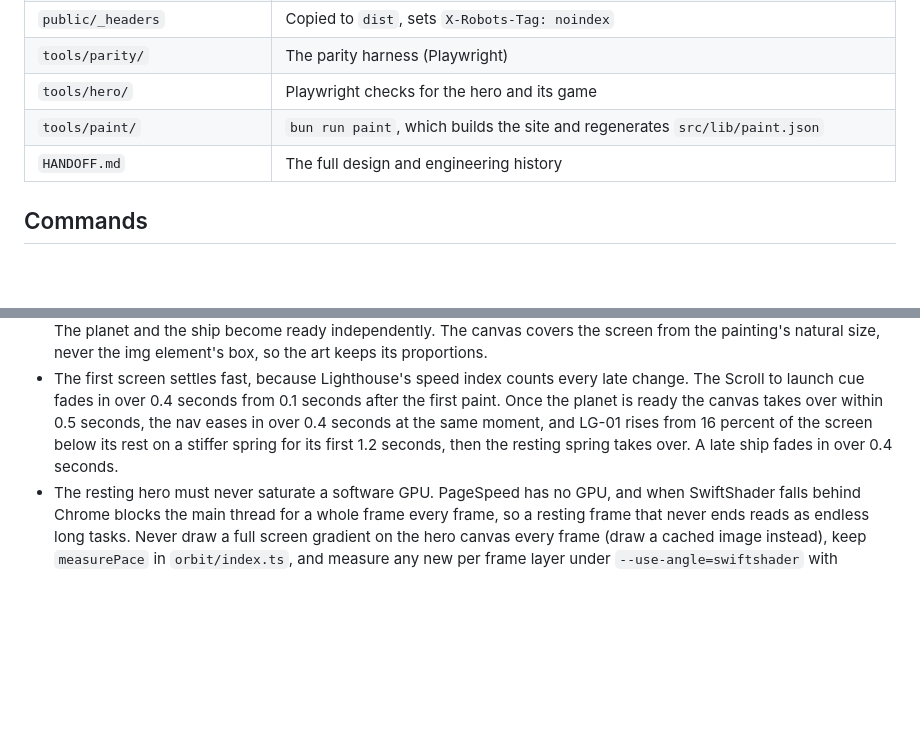
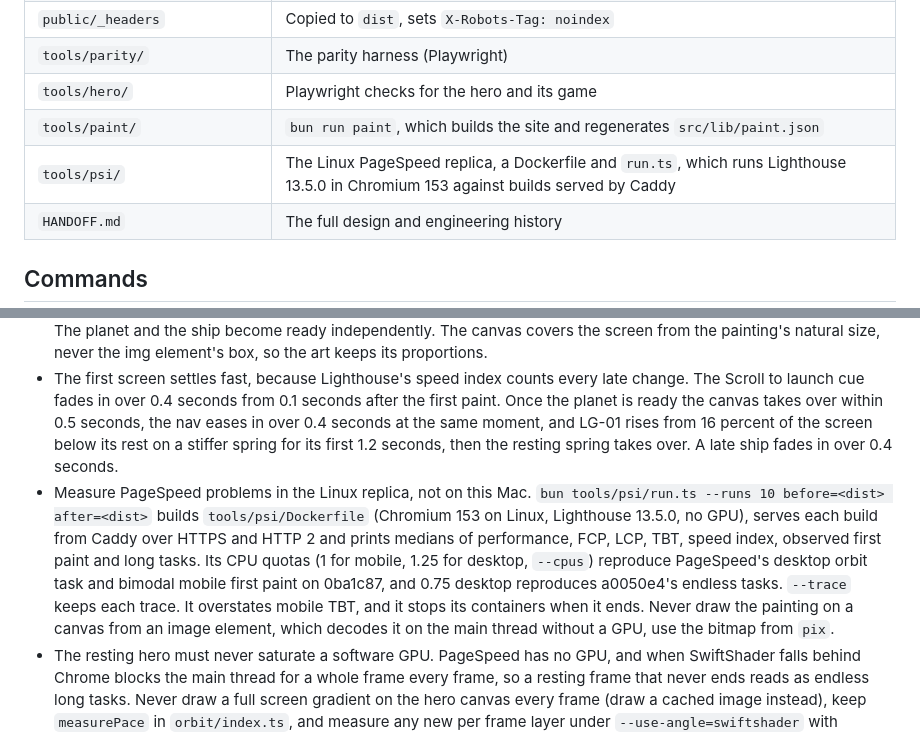
Before and after one commit to louisgon/louisgon.github.io, a Markdown page: AGENTS.md, 2 parts joined by grey strips. Rendered like a GitHub page; blank space fills up the shorter version.

Commit message:
Note the PageSpeed replica in the docs

```diff
--- a/AGENTS.md
+++ b/AGENTS.md
@@ -22,6 +22,7 @@ The site is a static Astro project in plain strict TypeScript with bun and no UI
 | `tools/parity/` | The parity harness (Playwright) |
 | `tools/hero/` | Playwright checks for the hero and its game |
 | `tools/paint/` | `bun run paint`, which builds the site and regenerates `src/lib/paint.json` |
+| `tools/psi/` | The Linux PageSpeed replica, a Dockerfile and `run.ts`, which runs Lighthouse 13.5.0 in Chromium 153 against builds served by Caddy |
 | `HANDOFF.md` | The full design and engineering history |
 
 ## Commands
@@ -105,6 +106,7 @@ Scenarios marked `fresh` cover behaviour the baseline does not have (direct case
 - Pilot Log is Big numbers in a divided row. The About timeline is Big years. Hero is Ready for launch, the subline, the two pills and the Scroll to launch cue, with no overline and no stats line. The stats belong to the Pilot log.
 - The hero copy shows in the first paint over a soft haze of the painting (`.ph`), a 5 by 8 PNG (5 by 6 on wide screens) that `haze` in `src/lib/assets.ts` samples from the art at build time and inlines, sized so its pixel centres sit on the edges and the browser scales it smoothly. At a few hundred bytes for the whole screen it is far below Chrome's entropy floor, so it is never the LCP element and costs no request. A blurred 32px WebP and a canvas placeholder did become the LCP element. The painted picture fades in over it once decoded (`.bg.in`, set by `boot.ts`), over 0.4 seconds when it decodes within 1.5 seconds of navigation (`.bg.q`) and 0.9 seconds when it arrives later, so the headline never waits on the painting. The picture stays in the markup so the preload scanner requests it at once, at `fetchpriority="low"` so Lighthouse does not count it against the headline. On a plain landing `boot.ts` holds the offscreen images and main until it has shown (main waits at most 4 seconds), so on a slow phone the painting has the network to itself. A `noscript` style in the head shows it without JavaScript. The picture sits under the canvas at the canvas's own scale and drift until the canvas has faded fully in, then hides, so only the light, haze and ship ease in. The planet and the ship become ready independently. The canvas covers the screen from the painting's natural size, never the img element's box, so the art keeps its proportions.
 - The first screen settles fast, because Lighthouse's speed index counts every late change. The Scroll to launch cue fades in over 0.4 seconds from 0.1 seconds after the first paint. Once the planet is ready the canvas takes over within 0.5 seconds, the nav eases in over 0.4 seconds at the same moment, and LG-01 rises from 16 percent of the screen below its rest on a stiffer spring for its first 1.2 seconds, then the resting spring takes over. A late ship fades in over 0.4 seconds.
+- Measure PageSpeed problems in the Linux replica, not on this Mac. `bun tools/psi/run.ts --runs 10 before=<dist> after=<dist>` builds `tools/psi/Dockerfile` (Chromium 153 on Linux, Lighthouse 13.5.0, no GPU), serves each build from Caddy over HTTPS and HTTP 2 and prints medians of performance, FCP, LCP, TBT, speed index, observed first paint and long tasks. Its CPU quotas (1 for mobile, 1.25 for desktop, `--cpus`) reproduce PageSpeed's desktop orbit task and bimodal mobile first paint on 0ba1c87, and 0.75 desktop reproduces a0050e4's endless tasks. `--trace` keeps each trace. It overstates mobile TBT, and it stops its containers when it ends. Never draw the painting on a canvas from an image element, which decodes it on the main thread without a GPU, use the bitmap from `pix`.
 - The resting hero must never saturate a software GPU. PageSpeed has no GPU, and when SwiftShader falls behind Chrome blocks the main thread for a whole frame every frame, so a resting frame that never ends reads as endless long tasks. Never draw a full screen gradient on the hero canvas every frame (draw a cached image instead), keep `measurePace` in `orbit/index.ts`, and measure any new per frame layer under `--use-angle=swiftshader` with Lighthouse observing for 25 seconds (`pauseAfterLoadMs`).
 - The first frame must rasterise fast in software. PageSpeed's Chrome has no GPU and rasterises through SwiftShader, where every full screen gradient, mask and radial gradient on the first screen adds hundreds of milliseconds of blank screen while the load event has long fired. Paint soft shapes on the first screen from tiny inline images (the haze and `shade` behind the copy), not from CSS gradients or masks, and measure any new first screen effect with `--use-angle=swiftshader` before shipping it.
 - The hero copy sits on soft shading anchored to it, never a box, drawn from the `shade` PNG that each layout places and stretches to its ellipse. Phones follow one type scale that matches the other sections. The headline holds two lines at 34 to 40px, the subline is 16px, and the pills are 12px. LG-01 rests at 62 percent of the width, centred between the last line of copy and the bottom of the screen, shrinking only to stay clear of the cue, and the hold hit area follows the drawn ship. On landscape phones it rests to the right of the copy. Copy and ship placement read one layout class, `--lay` on `#hero` (wide, tall at 860px and below, short in short landscape), so they can never disagree. On phones the moon layer moves a moon to the nearest open sky at least 24px clear of the copy through its drift, filling the old spot from nearby sky, and leaves a moon out where no sky is free.
```
Also changed, not shown: HANDOFF.md (+8 -0 lines).
